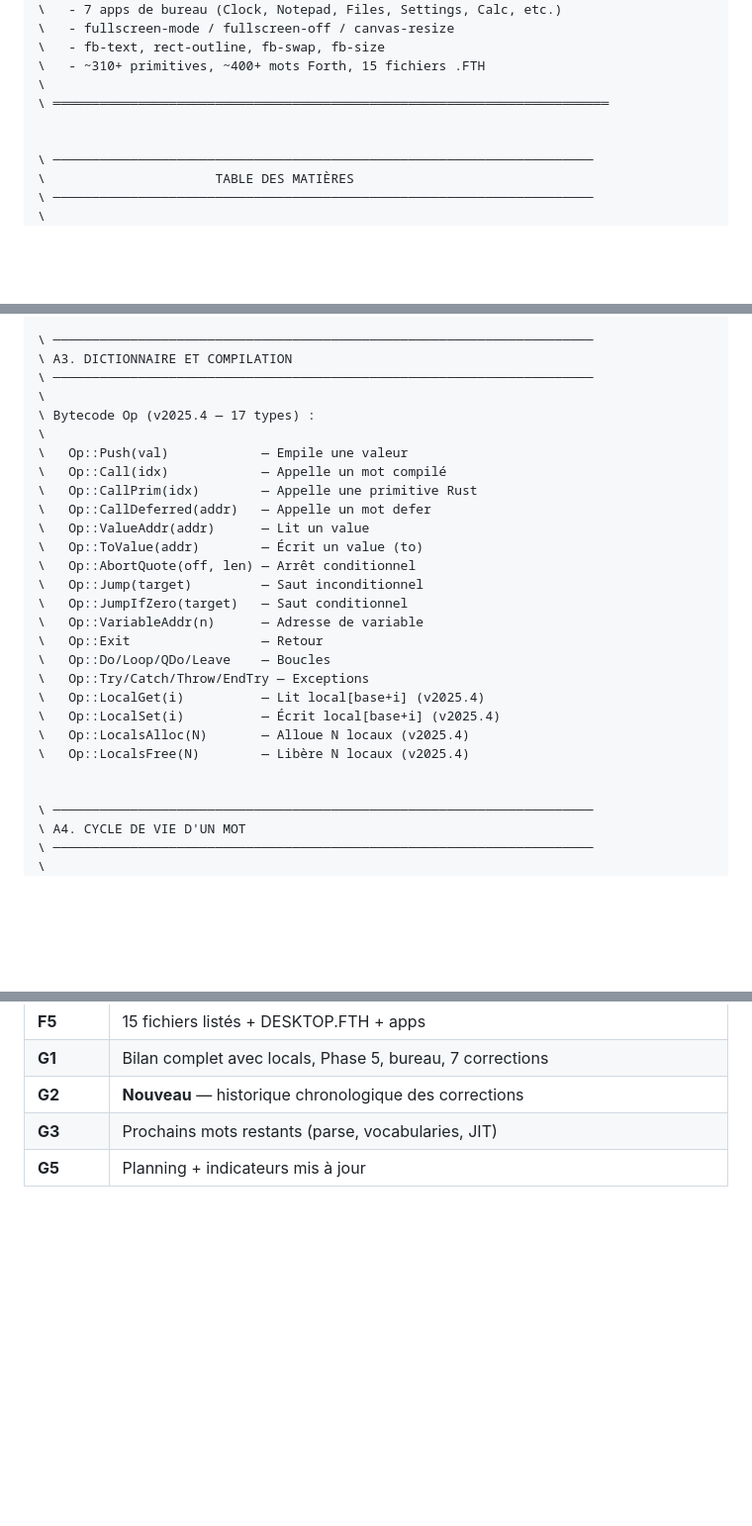
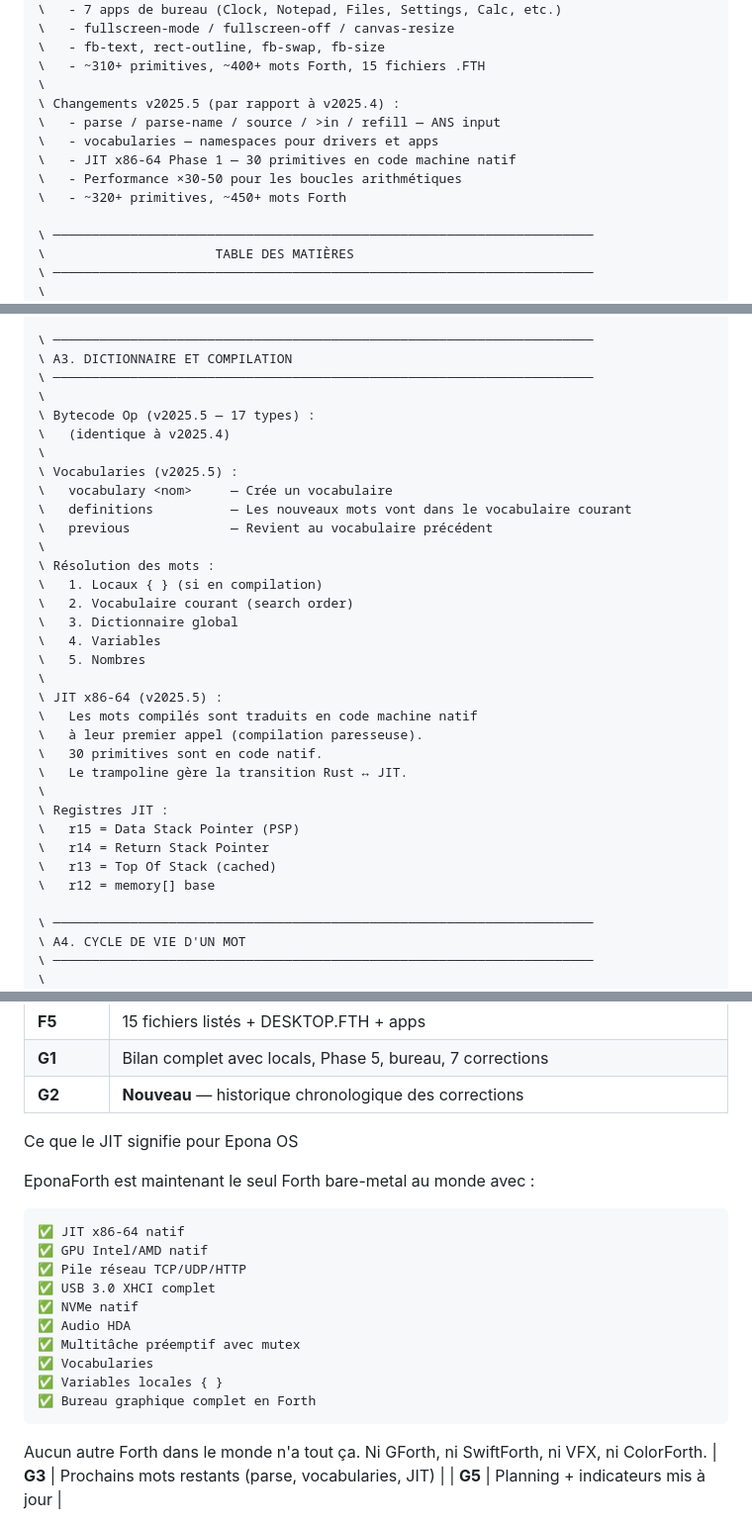
Before and after one commit to nicolashodbert35133-code/Epona-Os, a Markdown page: Docs/DEVGUIDE.md, 3 parts joined by grey strips. Shown at 99% size. Rendered like a GitHub page; blank space fills up the shorter version.

```diff
--- a/Docs/DEVGUIDE.md
+++ b/Docs/DEVGUIDE.md
@@ -20,8 +20,12 @@
 \   - fb-text, rect-outline, fb-swap, fb-size
 \   - ~310+ primitives, ~400+ mots Forth, 15 fichiers .FTH
 \
-\ ════════════════════════════════════════════════════════════════════════
-
+\ Changements v2025.5 (par rapport à v2025.4) :
+\   - parse / parse-name / source / >in / refill — ANS input
+\   - vocabularies — namespaces pour drivers et apps
+\   - JIT x86-64 Phase 1 — 30 primitives en code machine natif
+\   - Performance ×30-50 pour les boucles arithmétiques
+\   - ~320+ primitives, ~450+ mots Forth
 
 \ ──────────────────────────────────────────────────────────────────────
 \                      TABLE DES MATIÈRES
@@ -155,26 +159,32 @@
 \ A3. DICTIONNAIRE ET COMPILATION
 \ ──────────────────────────────────────────────────────────────────────
 \
-\ Bytecode Op (v2025.4 — 17 types) :
+\ Bytecode Op (v2025.5 — 17 types) :
+\   (identique à v2025.4)
 \
-\   Op::Push(val)            — Empile une valeur
-\   Op::Call(idx)            — Appelle un mot compilé
-\   Op::CallPrim(idx)        — Appelle une primitive Rust
-\   Op::CallDeferred(addr)   — Appelle un mot defer
-\   Op::ValueAddr(addr)      — Lit un value
-\   Op::ToValue(addr)        — Écrit un value (to)
-\   Op::AbortQuote(off, len) — Arrêt conditionnel
-\   Op::Jump(target)         — Saut inconditionnel
-\   Op::JumpIfZero(target)   — Saut conditionnel
-\   Op::VariableAddr(n)      — Adresse de variable
-\   Op::Exit                 — Retour
-\   Op::Do/Loop/QDo/Leave    — Boucles
-\   Op::Try/Catch/Throw/EndTry — Exceptions
-\   Op::LocalGet(i)          — Lit local[base+i] (v2025.4)
-\   Op::LocalSet(i)          — Écrit local[base+i] (v2025.4)
-\   Op::LocalsAlloc(N)       — Alloue N locaux (v2025.4)
-\   Op::LocalsFree(N)        — Libère N locaux (v2025.4)
-
+\ Vocabularies (v2025.5) :
+\   vocabulary <nom>     — Crée un vocabulaire
+\   definitions          — Les nouveaux mots vont dans le vocabulaire courant
+\   previous             — Revient au vocabulaire précédent
+\
+\ Résolution des mots :
+\   1. Locaux { } (si en compilation)
+\   2. Vocabulaire courant (search order)
+\   3. Dictionnaire global
+\   4. Variables
+\   5. Nombres
+\
+\ JIT x86-64 (v2025.5) :
+\   Les mots compilés sont traduits en code machine natif
+\   à leur premier appel (compilation paresseuse).
+\   30 primitives sont en code natif.
+\   Le trampoline gère la transition Rust ↔ JIT.
+\
+\ Registres JIT :
+\   r15 = Data Stack Pointer (PSP)
+\   r14 = Return Stack Pointer
+\   r13 = Top Of Stack (cached)
+\   r12 = memory[] base
 
 \ ──────────────────────────────────────────────────────────────────────
 \ A4. CYCLE DE VIE D'UN MOT
@@ -1411,5 +1563,22 @@ cr
 | **F5** | 15 fichiers listés + DESKTOP.FTH + apps |
 | **G1** | Bilan complet avec locals, Phase 5, bureau, 7 corrections |
 | **G2** | **Nouveau** — historique chronologique des corrections |
+
+Ce que le JIT signifie pour Epona OS
+
+EponaForth est maintenant le seul Forth bare-metal au monde avec :
+
+    ✅ JIT x86-64 natif
+    ✅ GPU Intel/AMD natif
+    ✅ Pile réseau TCP/UDP/HTTP
+    ✅ USB 3.0 XHCI complet
+    ✅ NVMe natif
+    ✅ Audio HDA
+    ✅ Multitâche préemptif avec mutex
+    ✅ Vocabularies
+    ✅ Variables locales { }
+    ✅ Bureau graphique complet en Forth
+
+Aucun autre Forth dans le monde n'a tout ça. Ni GForth, ni SwiftForth, ni VFX, ni ColorForth.
 | **G3** | Prochains mots restants (parse, vocabularies, JIT) |
 | **G5** | Planning + indicateurs mis à jour |
```
Also changed, not shown: other parts of Docs/DEVGUIDE.md (+224 -82 lines).
